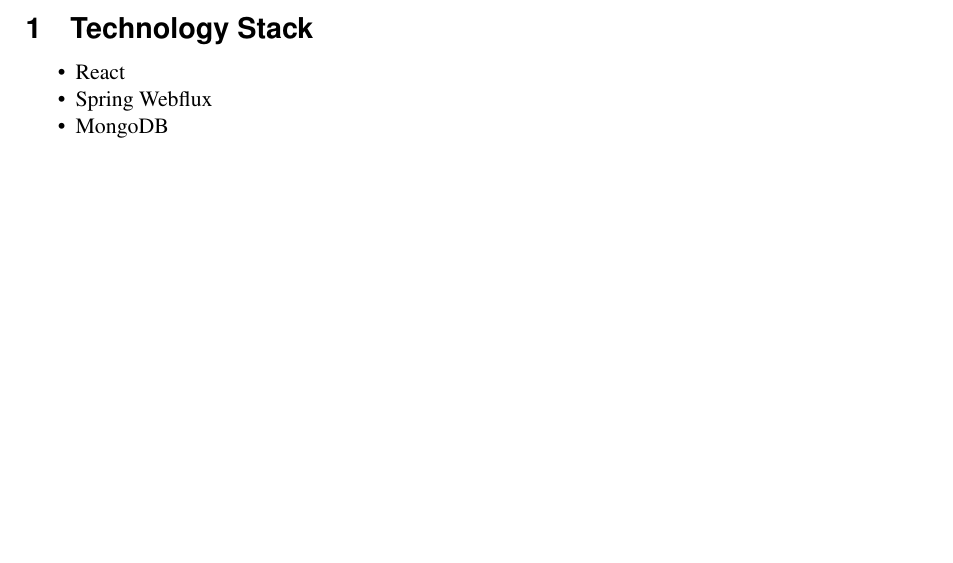
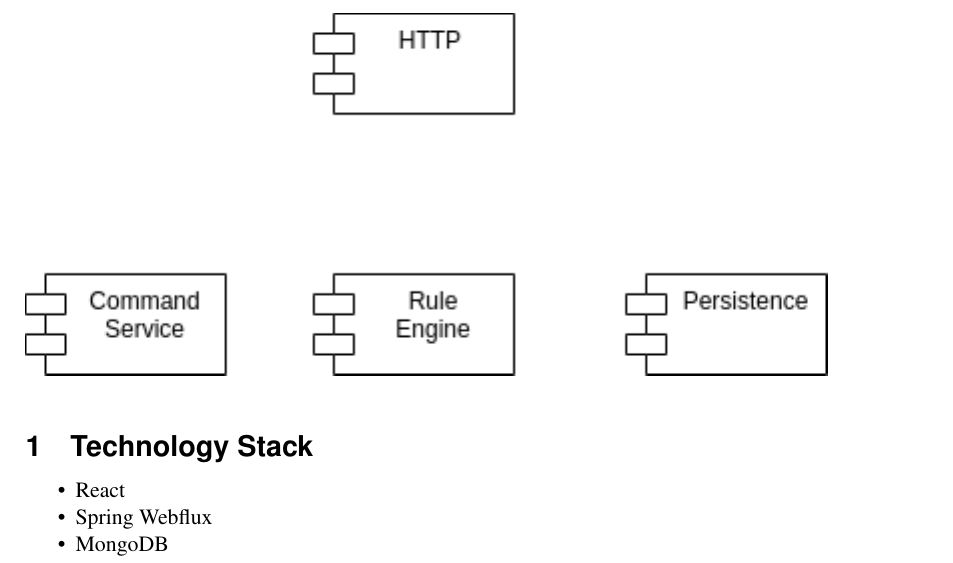
Before and after one commit to FHNW-WODSS-FS22/team-document-KZellweger, a LaTeX document (documentation/src/woweb_schmucki_villing_zellweger.tex, which reads documentation/src/sections/stack.tex): part of page 3 of 3, cut so that both start at the same text, the shorter picture padded with empty space. Compiled offline with pdfLaTeX.

Commit message:
simple example for editable png (draw io Plugin within intellij)

```diff
--- a/documentation/src/sections/stack.tex
+++ b/documentation/src/sections/stack.tex
@@ -5,3 +5,7 @@
     \item Spring Webflux
     \item MongoDB
 \end{itemize}
+
+\begin{figure}
+    \includegraphics{simple-componentModel}
+\end{figure}
--- a/documentation/src/woweb_schmucki_villing_zellweger.tex
+++ b/documentation/src/woweb_schmucki_villing_zellweger.tex
@@ -17,6 +17,7 @@
 \usepackage{blindtext}
 \usepackage{import}
 \addbibresource{main.bib}
+\graphicspath{{./images/}}
 
 % Custom JS Listing support
 \definecolor{mygreen}{rgb}{0,0.6,0}
```
Also changed, not shown: documentation/out/woweb_schmucki_villing_zellweger.pdf, documentation/src/images/simple-componentModel.png (added).
